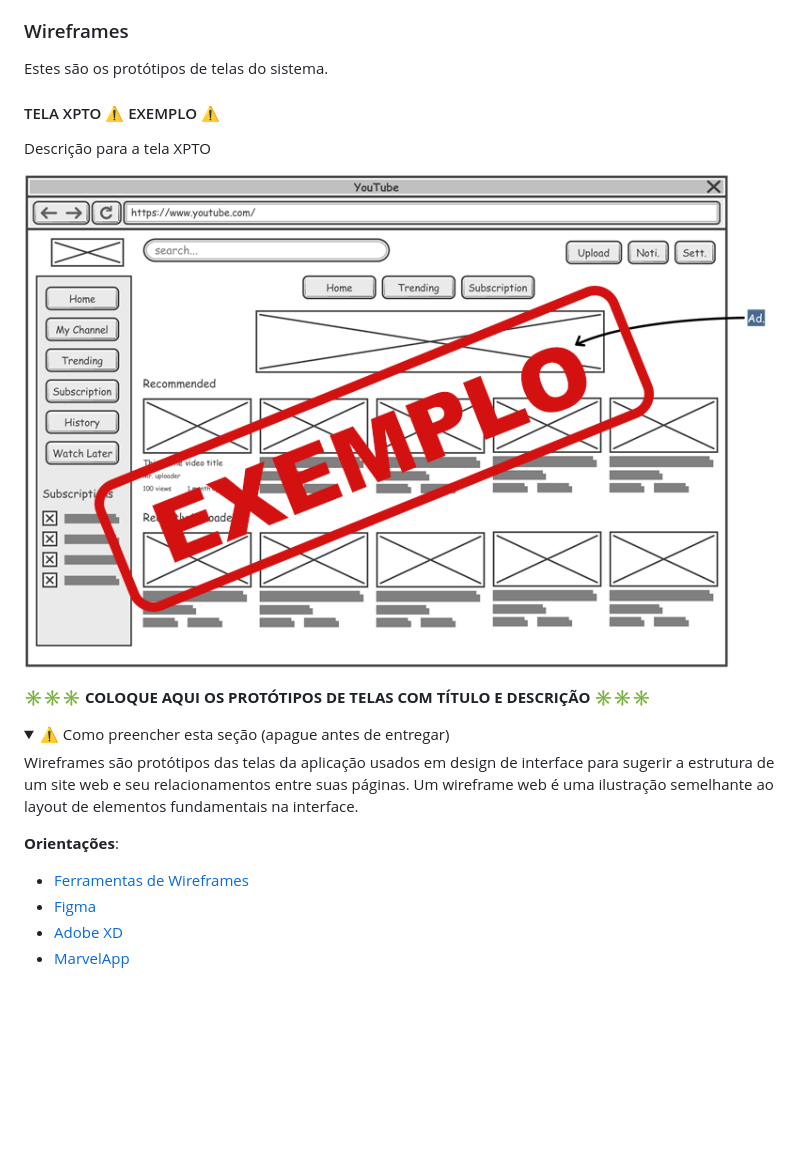
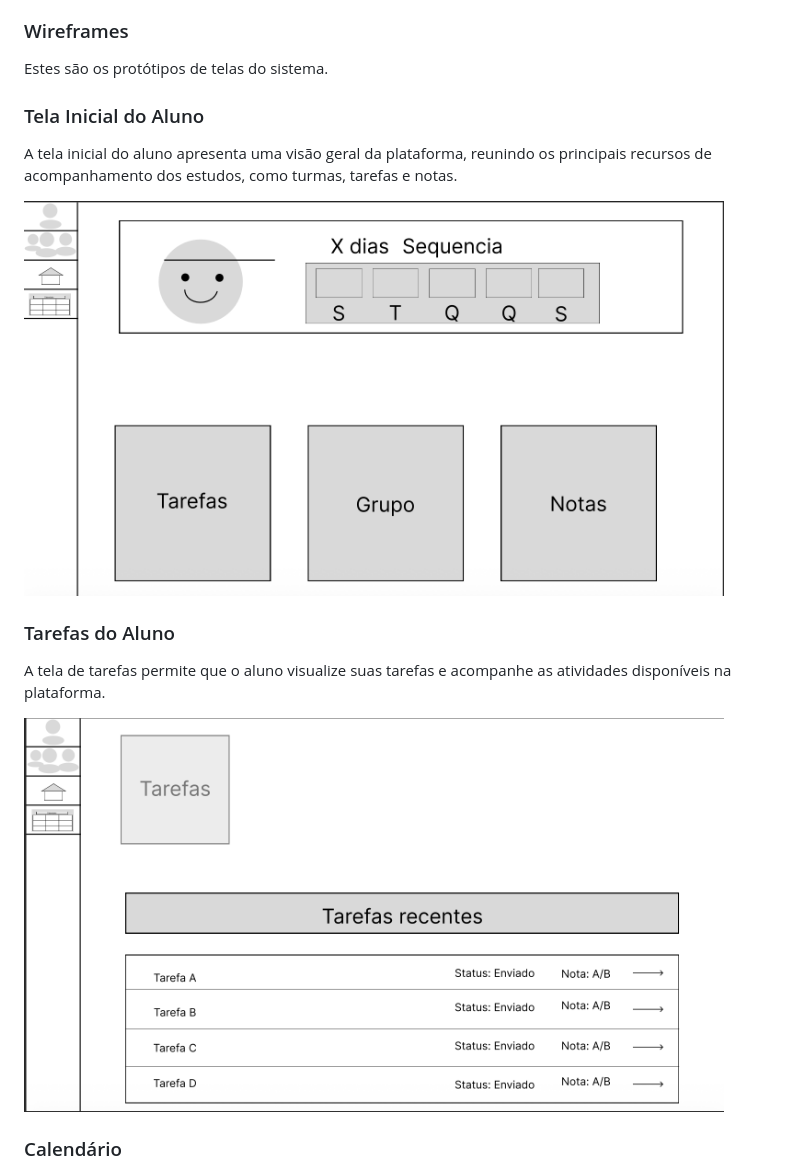
Before and after one commit to gustavonmsouza/plataforma-estudos-ti2, a Markdown page: docs/README.md, the part around one of its changes. Drawn GitHub-style; folded sections open; blank space fills up the shorter version.

```diff
--- a/docs/README.md
+++ b/docs/README.md
@@ -284,23 +284,18 @@ Artefatos relacionados com a interface e a interacão do usuário na proposta de
 
 Estes são os protótipos de telas do sistema.
 
-#### TELA XPTO ⚠️ EXEMPLO ⚠️
 
-Descrição para a tela XPTO
+### Tela Inicial do Aluno
 
-![Exemplo de wireframe](images/exemplo-wireframe.png)
+A tela inicial do aluno apresenta uma visão geral da plataforma, reunindo os principais recursos de acompanhamento dos estudos, como turmas, tarefas e notas.
 
-**✳️✳️✳️ COLOQUE AQUI OS PROTÓTIPOS DE TELAS COM TÍTULO E DESCRIÇÃO ✳️✳️✳️**
+<img src="images/tela-inicial-aluno.png" alt="Tela Inicial do Aluno" width="700">
 
-<details>
-<summary>⚠️ Como preencher esta seção (apague antes de entregar)</summary>
+### Tarefas do Aluno
 
-Wireframes são protótipos das telas da aplicação usados em design de interface para sugerir a estrutura de um site web e seu relacionamentos entre suas páginas. Um wireframe web é uma ilustração semelhante ao layout de elementos fundamentais na interface.
+A tela de tarefas permite que o aluno visualize suas tarefas e acompanhe as atividades disponíveis na plataforma.
 
-**Orientações**:
+<img src="images/tarefas-aluno.png" alt="Tarefas do Aluno" width="700">
 
-- [Ferramentas de Wireframes](https://rockcontent.com/blog/wireframes/)
-- [Figma](https://www.figma.com/)
-- [Adobe XD](https://www.adobe.com/br/products/xd.html#scroll)
-- [MarvelApp](https://marvelapp.com/developers/documentation/tutorials/)
+### Calendário
 
```
Also changed, not shown: other parts of docs/README.md (+51 -41 lines).
